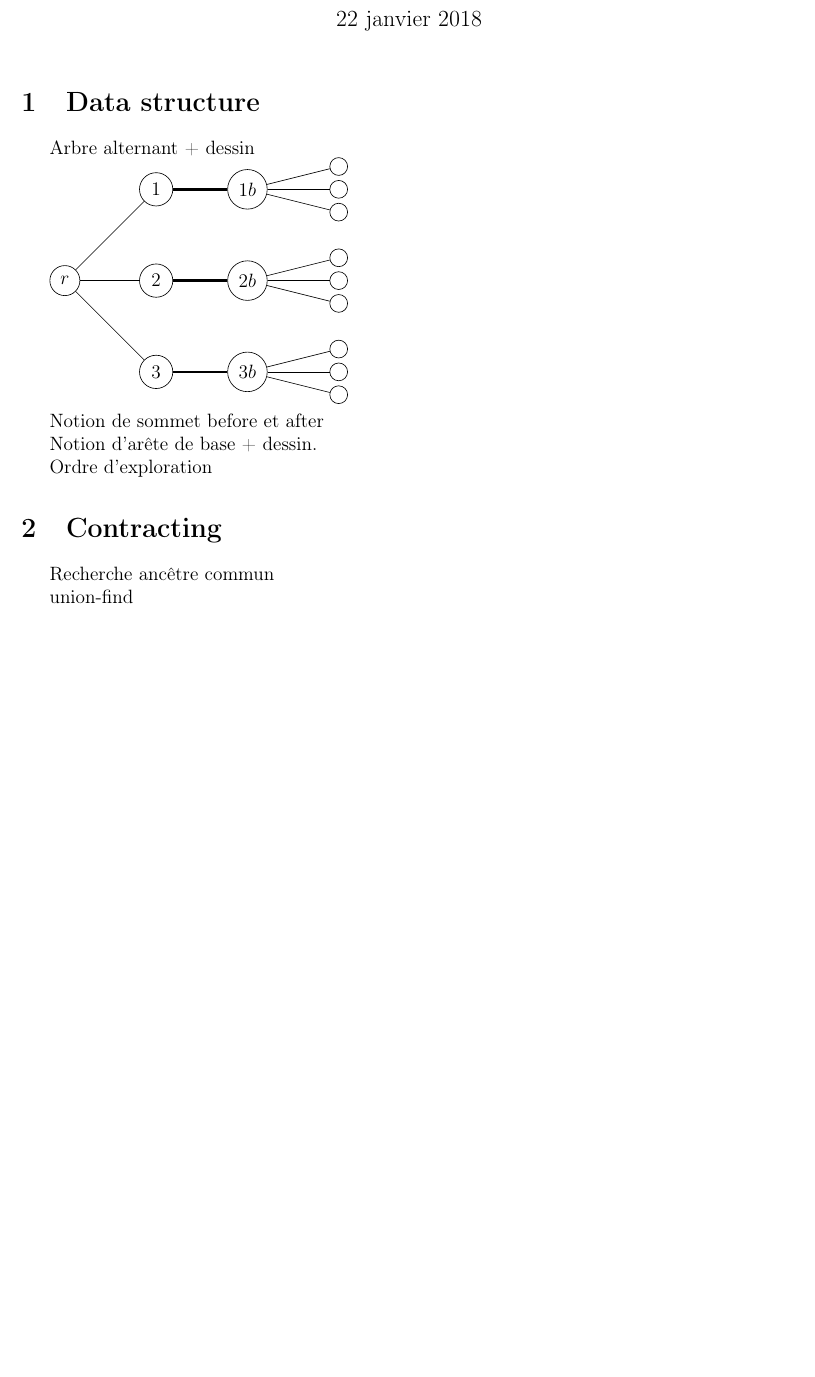
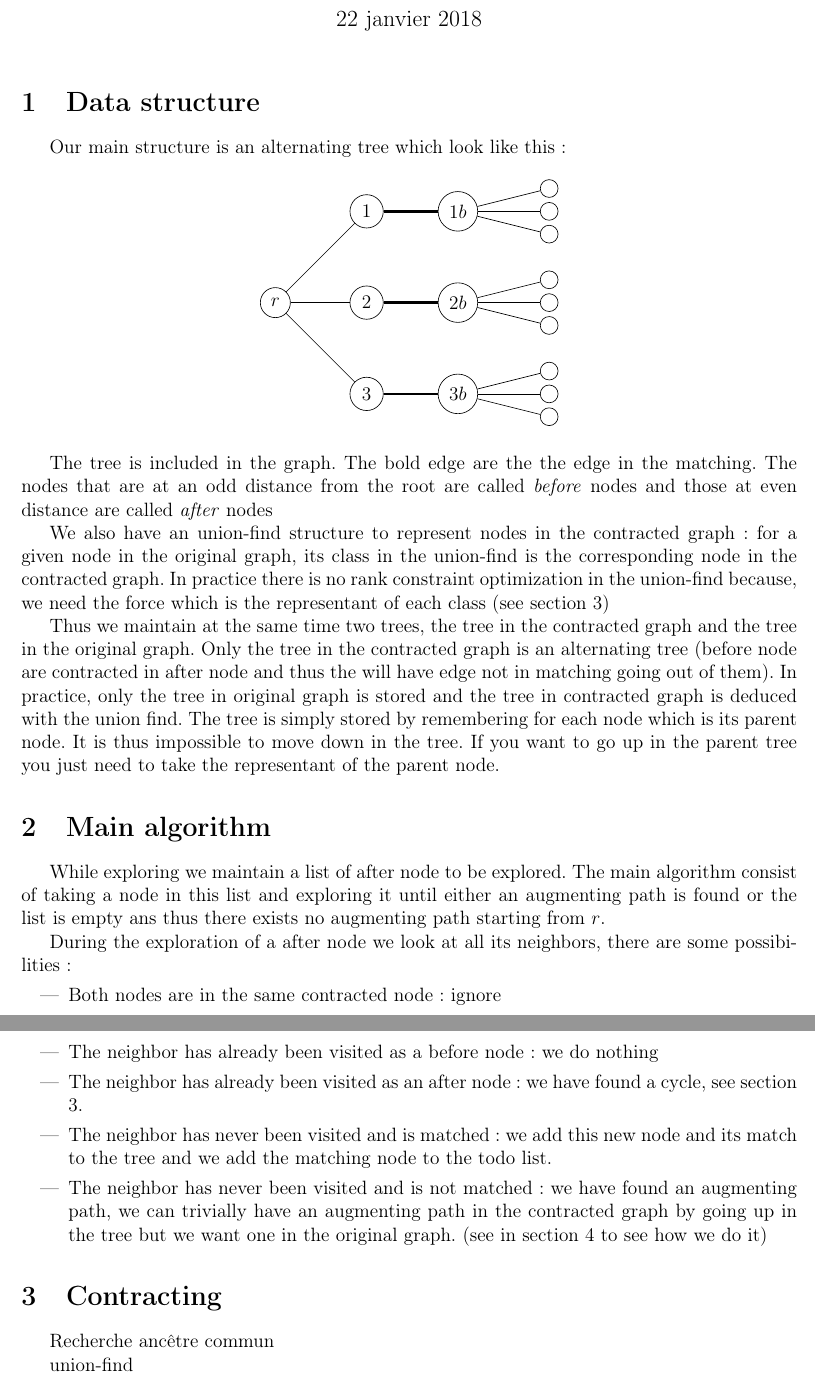
Before and after one commit to CuiCui66/Blossom, a LaTeX document (report/report.tex): part of the page before the commit and two parts of pages 1 and 2 of 2 after it, the two joined at a grey line, cut so that both start at the same text, the shorter picture padded with empty space. Compiled offline with pdfLaTeX.

Commit message:
Filled section 1 and 2

```diff
--- a/report/report.tex
+++ b/report/report.tex
@@ -4,6 +4,7 @@
 \usepackage[T1]{fontenc}
 \usepackage{amsmath}
 \usepackage{amssymb}
+\usepackage{color}
 \usepackage{amsthm}
 \usepackage{listings}
 \usepackage{enumitem}
@@ -52,8 +53,9 @@
 
 \section{Data structure}
 
-Arbre alternant + dessin
+Our main structure is an alternating tree which look like this :
 
+\begin{center}
 \begin{tikzpicture}
   \tikzstyle{every node}=[draw,shape=circle];
   \node (r) at (0,0) {$r$};
@@ -77,12 +79,51 @@ Arbre alternant + dessin
     }
   }
 \end{tikzpicture}
+\end{center}
 
-Notion de sommet before et after
+The tree is included in the graph. The bold edge are the the edge in the
+matching. The nodes that are at an odd distance from the root are called
+\emph{before} nodes and those at even distance are called \emph{after} nodes
 
-Notion d'arête de base + dessin.
+We also have an union-find structure to represent nodes in the contracted graph: for a
+given node in the original graph, its class in the union-find is the
+corresponding node in the contracted graph. In practice there is no rank
+constraint optimization in the union-find because, we need the force which is
+the representant of each class (see section 3)
 
-Ordre d'exploration
+Thus we maintain at the same time two trees, the tree in the contracted graph and the
+tree in the original graph. Only the tree in the contracted graph is an
+alternating tree (before node are contracted in after node and thus the will
+have edge not in matching going out of them).
+In practice, only the tree in original graph is
+stored and the tree in contracted graph is deduced with the union find. The tree
+is simply stored by remembering for each node which is its parent node. It is
+thus impossible to move down in the tree. If you want to go up in the parent
+tree you just need to take the representant of the parent node.
+
+\section{Main algorithm}
+
+While exploring we maintain a list of after node to be explored. The main
+algorithm consist of taking a node in this list and exploring it until either an
+augmenting path is found or the list is empty ans thus there exists no
+augmenting path starting from $r$.
+
+
+During the exploration of a after node we look at all its neighbors, there are
+some possibilities:
+\begin{itemize}
+\item Both nodes are in the same contracted node : ignore
+\item The neighbor has already been visited as a before node : we do nothing
+\item The neighbor has already been visited as an after node : we have found a
+  cycle, see section 3.
+\item The neighbor has never been visited and is matched : we add this new node
+  and its match to the tree and we add the matching node to the todo list.
+\item The neighbor has never been visited and is not matched : we have found an
+  augmenting path, we can trivially have an augmenting path in the contracted
+  graph by going up in the tree but we want one in the original graph. (see in
+  section 4 to see how we do it)
+\end{itemize}
+
 
 
 \section{Contracting}
```
